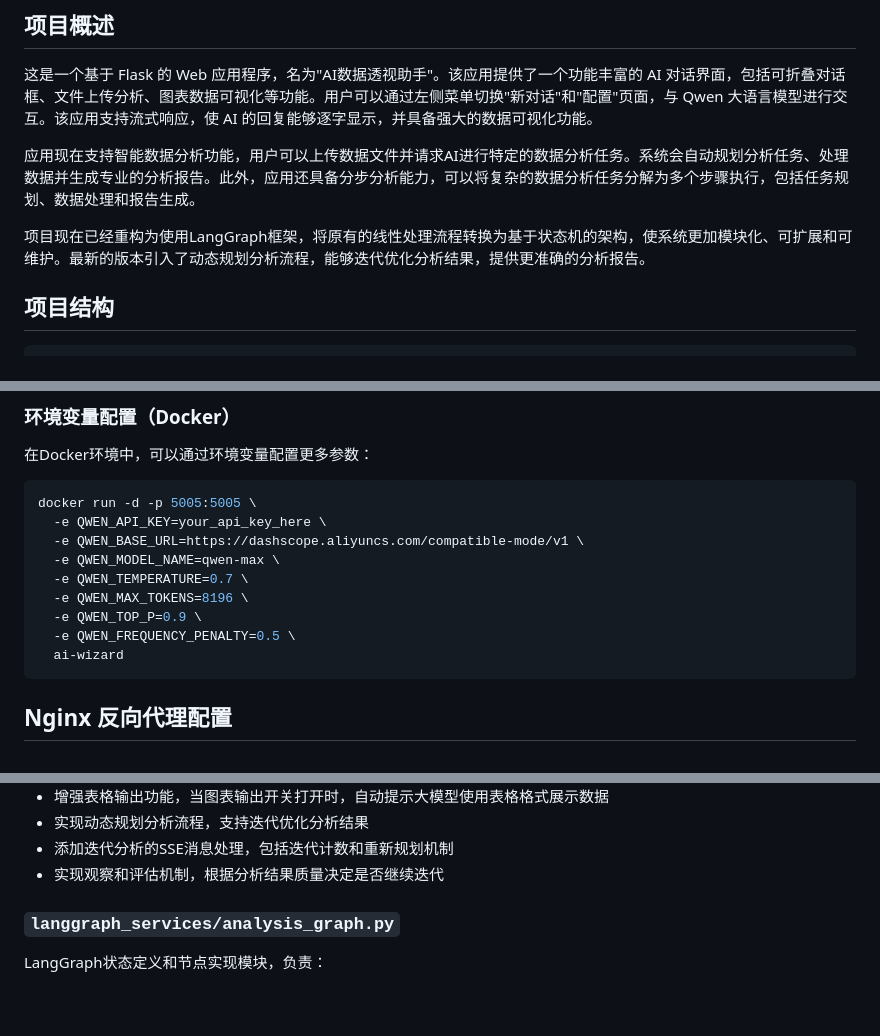
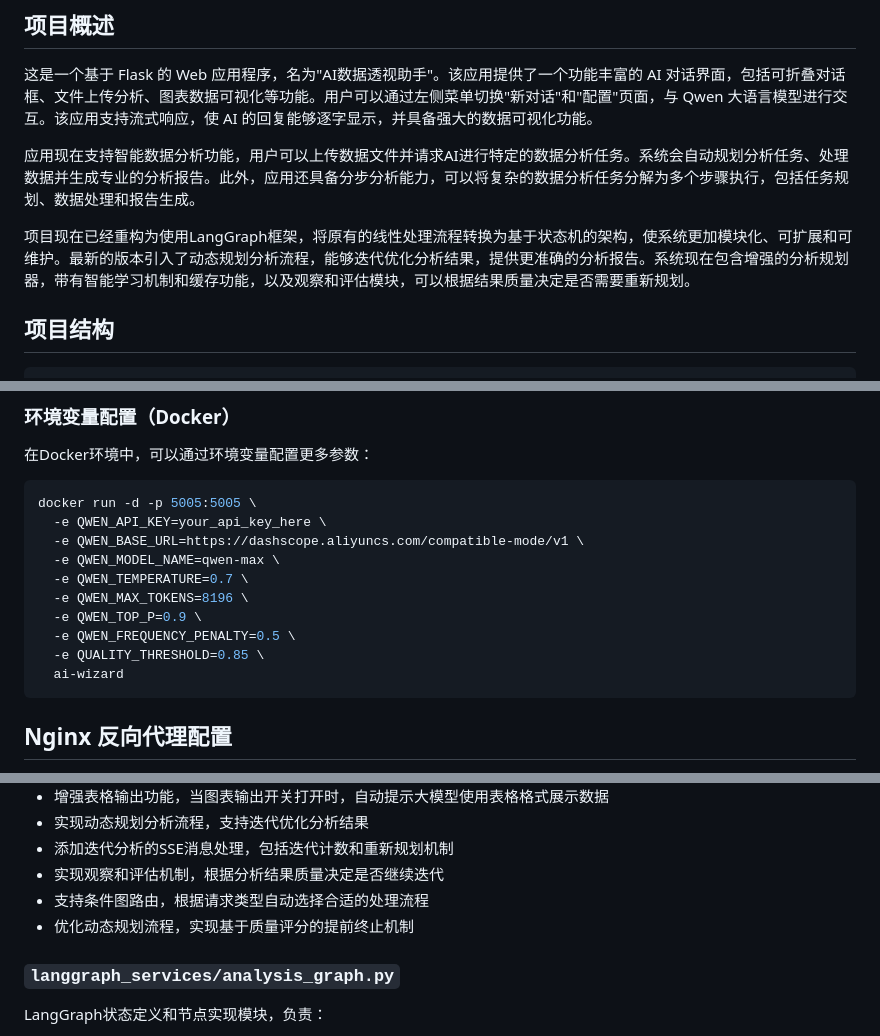
Before and after one commit to wonglaitung/ai_wizard, a Markdown page: IFLOW.md, 3 parts joined by grey strips. GitHub-like rendering; blank space fills up the shorter version.

````diff
--- a/IFLOW.md
+++ b/IFLOW.md
@@ -6,7 +6,7 @@
 
 应用现在支持智能数据分析功能，用户可以上传数据文件并请求AI进行特定的数据分析任务。系统会自动规划分析任务、处理数据并生成专业的分析报告。此外，应用还具备分步分析能力，可以将复杂的数据分析任务分解为多个步骤执行，包括任务规划、数据处理和报告生成。
 
-项目现在已经重构为使用LangGraph框架，将原有的线性处理流程转换为基于状态机的架构，使系统更加模块化、可扩展和可维护。最新的版本引入了动态规划分析流程，能够迭代优化分析结果，提供更准确的分析报告。
+项目现在已经重构为使用LangGraph框架，将原有的线性处理流程转换为基于状态机的架构，使系统更加模块化、可扩展和可维护。最新的版本引入了动态规划分析流程，能够迭代优化分析结果，提供更准确的分析报告。系统现在包含增强的分析规划器，带有智能学习机制和缓存功能，以及观察和评估模块，可以根据结果质量决定是否需要重新规划。
 
 ## 项目结构
 
@@ -144,6 +152,7 @@ docker run -d -p 5005:5005 \
   -e QWEN_MAX_TOKENS=8196 \
   -e QWEN_TOP_P=0.9 \
   -e QWEN_FREQUENCY_PENALTY=0.5 \
+  -e QUALITY_THRESHOLD=0.85 \
   ai-wizard
 ```
 
@@ -186,6 +195,8 @@ Flask 应用的主文件，负责：
 - 实现动态规划分析流程，支持迭代优化分析结果
 - 添加迭代分析的SSE消息处理，包括迭代计数和重新规划机制
 - 实现观察和评估机制，根据分析结果质量决定是否继续迭代
+- 支持条件图路由，根据请求类型自动选择合适的处理流程
+- 优化动态规划流程，实现基于质量评分的提前终止机制
 
 ### `langgraph_services/analysis_graph.py`
 
````
Also changed, not shown: other parts of IFLOW.md (+65 -7 lines).
